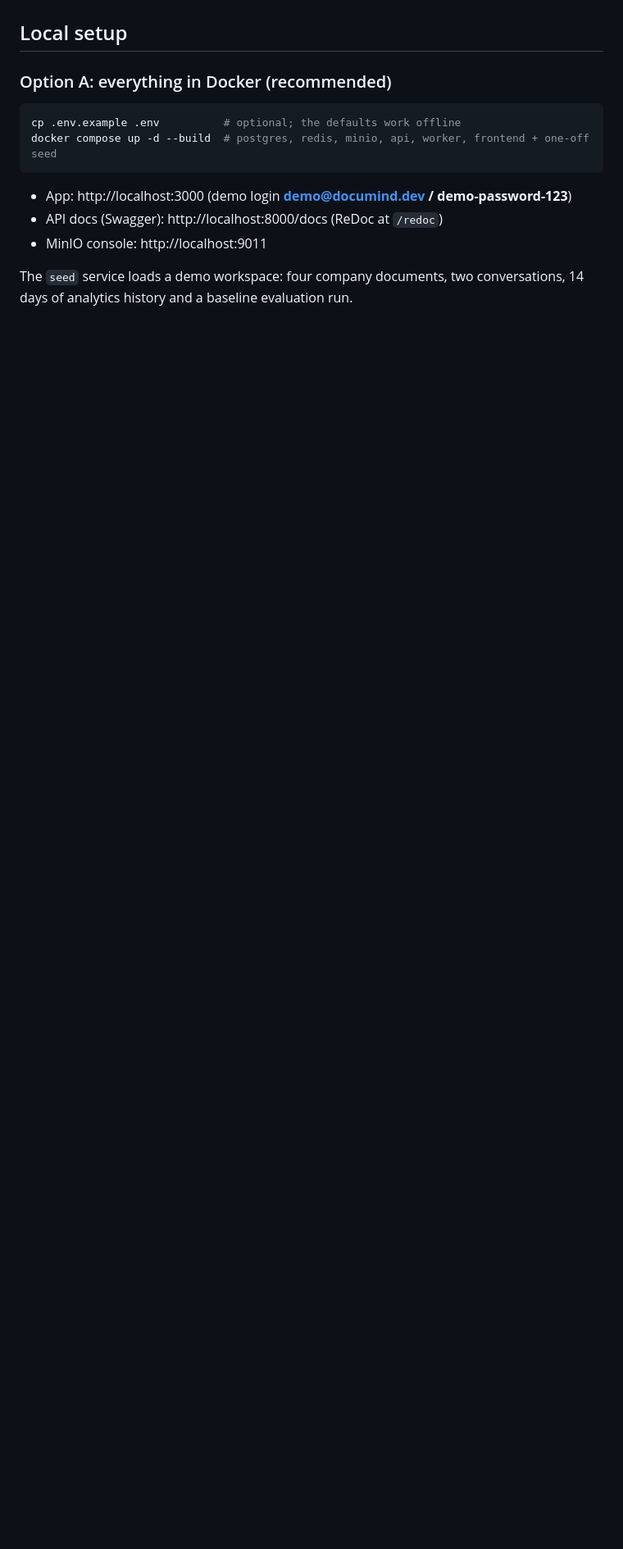
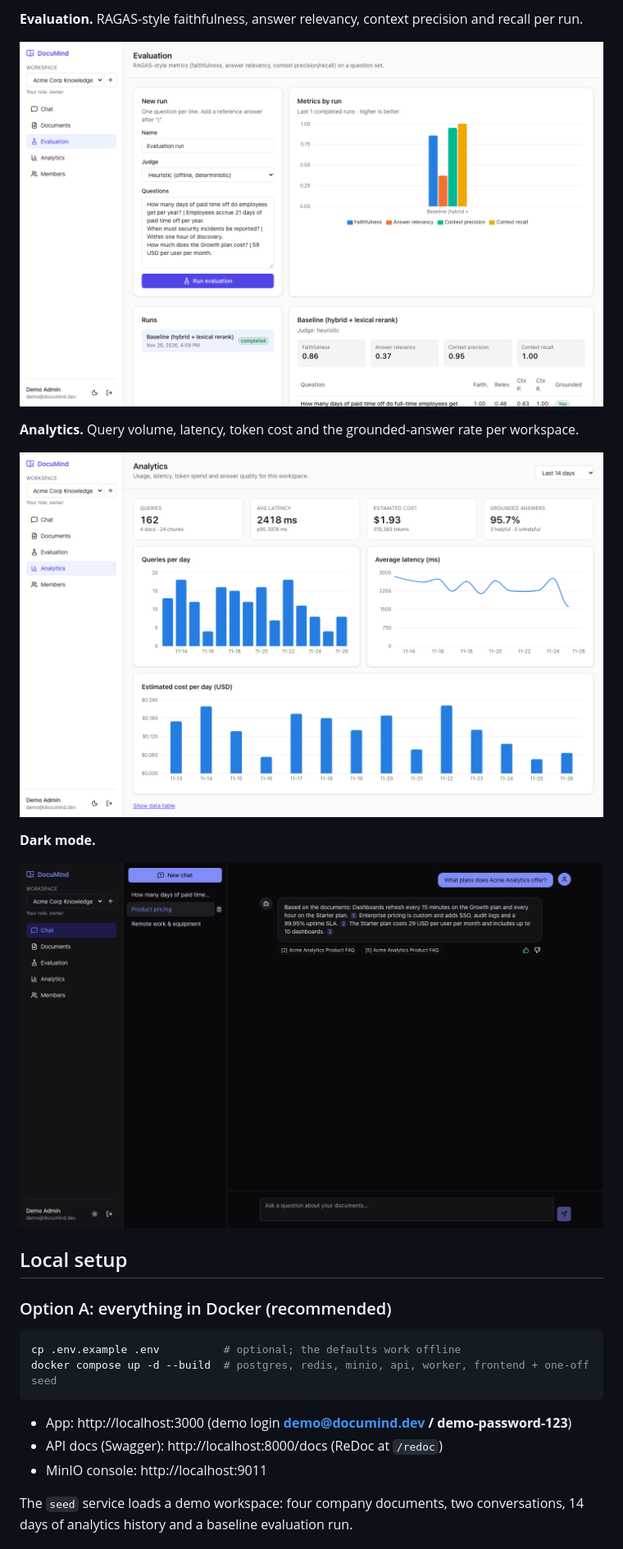
Before and after one commit to Adityakumarjha087/documind, a Markdown page: README.md, the part around one of its changes. Shown at 82% size. Drawn GitHub-style; pictures changed too: docs/screenshots/analytics.png (added), docs/screenshots/chat-dark.png (added), docs/screenshots/evaluation.png (added); blank space fills up the shorter version.

Commit message:
docs: add screenshots to README with a script to regenerate them

```diff
--- a/README.md
+++ b/README.md
@@ -89,3 +103,14 @@ _Add screenshots here: Chat with citations · Source preview · Documents with l
+**Evaluation.** RAGAS-style faithfulness, answer relevancy, context precision and recall per run.
+
+![Evaluation dashboard with metrics by run](docs/screenshots/evaluation.png)
+
+**Analytics.** Query volume, latency, token cost and the grounded-answer rate per workspace.
+
+![Analytics dashboard](docs/screenshots/analytics.png)
+
+**Dark mode.**
+
+![Chat in dark mode](docs/screenshots/chat-dark.png)
 
 ## Local setup
 
```
Also changed, not shown: other parts of README.md (+15 -1 lines), docs/screenshots/chat-citations.png (added), docs/screenshots/chat-follow-up.png (added), docs/screenshots/documents.png (added), 1 other file.
